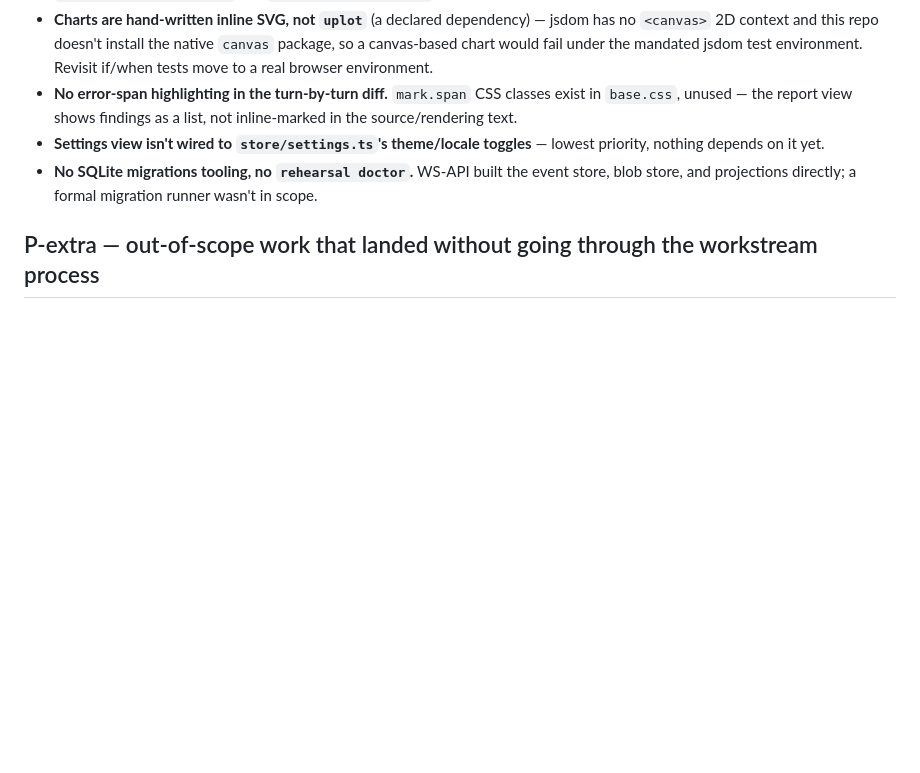
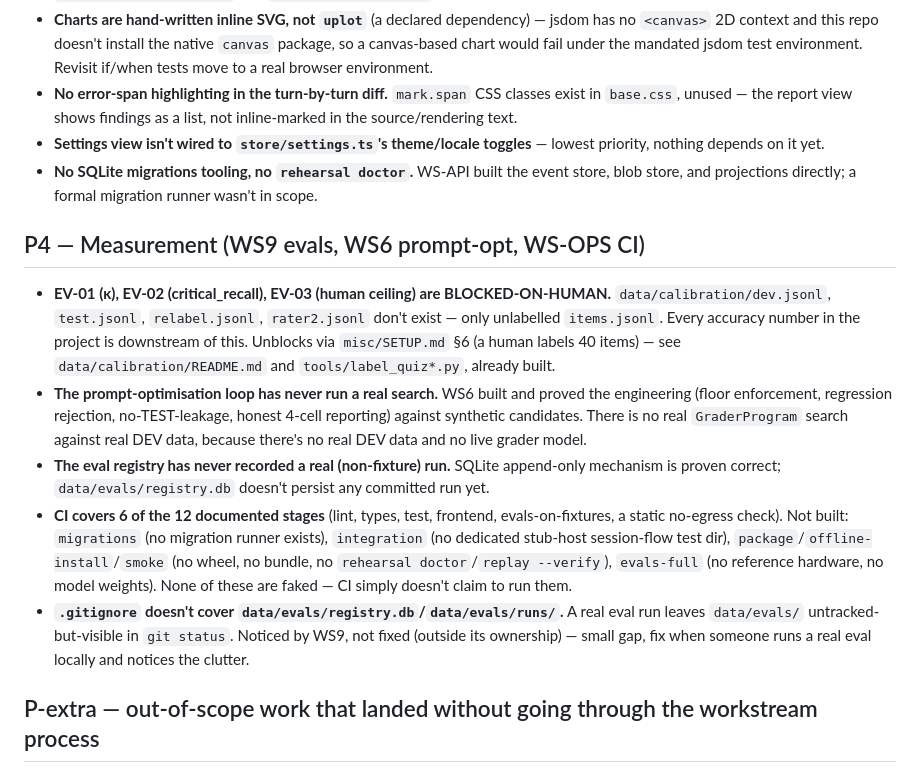
Before and after one commit to kgorle1111/Rehearsal, a Markdown page: NOT-BUILT-YET.md, the part around the change. Rendered like a GitHub page; blank space fills up the shorter version.

Commit message:
Update NOT-BUILT-YET.md with P4 gaps

```diff
--- a/NOT-BUILT-YET.md
+++ b/NOT-BUILT-YET.md
@@ -39,6 +39,14 @@ Nothing deferred.
 - **Settings view isn't wired to `store/settings.ts`'s theme/locale toggles** — lowest priority, nothing depends on it yet.
 - **No SQLite migrations tooling, no `rehearsal doctor`.** WS-API built the event store, blob store, and projections directly; a formal migration runner wasn't in scope.
 
+## P4 — Measurement (WS9 evals, WS6 prompt-opt, WS-OPS CI)
+
+- **EV-01 (κ), EV-02 (critical_recall), EV-03 (human ceiling) are BLOCKED-ON-HUMAN.** `data/calibration/dev.jsonl`, `test.jsonl`, `relabel.jsonl`, `rater2.jsonl` don't exist — only unlabelled `items.jsonl`. Every accuracy number in the project is downstream of this. Unblocks via `misc/SETUP.md` §6 (a human labels 40 items) — see `data/calibration/README.md` and `tools/label_quiz*.py`, already built.
+- **The prompt-optimisation loop has never run a real search.** WS6 built and proved the engineering (floor enforcement, regression rejection, no-TEST-leakage, honest 4-cell reporting) against synthetic candidates. There is no real `GraderProgram` search against real DEV data, because there's no real DEV data and no live grader model.
+- **The eval registry has never recorded a real (non-fixture) run.** SQLite append-only mechanism is proven correct; `data/evals/registry.db` doesn't persist any committed run yet.
+- **CI covers 6 of the 12 documented stages** (lint, types, test, frontend, evals-on-fixtures, a static no-egress check). Not built: `migrations` (no migration runner exists), `integration` (no dedicated stub-host session-flow test dir), `package`/`offline-install`/`smoke` (no wheel, no bundle, no `rehearsal doctor`/`replay --verify`), `evals-full` (no reference hardware, no model weights). None of these are faked — CI simply doesn't claim to run them.
+- **`.gitignore` doesn't cover `data/evals/registry.db`/`data/evals/runs/`.** A real eval run leaves `data/evals/` untracked-but-visible in `git status`. Noticed by WS9, not fixed (outside its ownership) — small gap, fix when someone runs a real eval locally and notices the clutter.
+
 ## P-extra — out-of-scope work that landed without going through the workstream process
 
 Commit `536fbcb` ("Add Ollama model host and text-mode demo CLI") landed autonomously during a session interruption, was never dispatched as a workstream, and wasn't gate-checked by the orchestrator before this note. Per the user's decision (2026-07-27), it's being left in place for now and will get scrutiny at the P5 review gate rather than being reverted or fixed ad hoc. Known facts about it, not yet verified:
```
